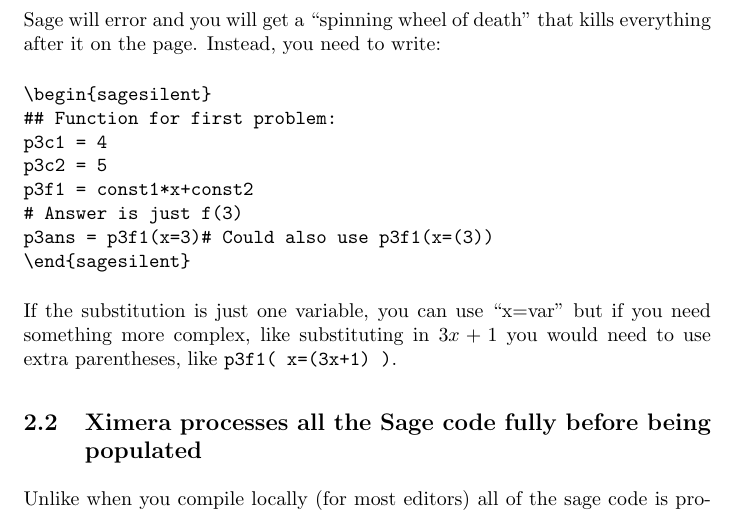
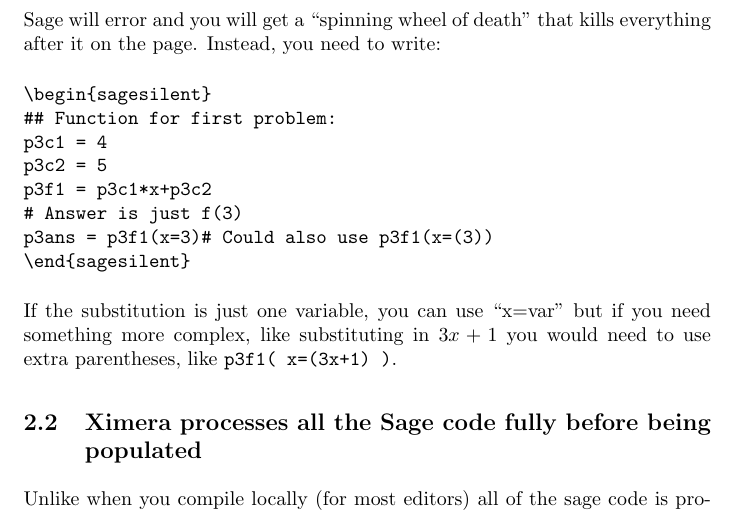
Before and after one commit to XimeraProject/ximeraExperimental, a LaTeX document (new/advancedContent/sageRandomizing/sageCommands.tex): part of page 3 of 5, cut so that both start at the same text. Compiled offline with pdfLaTeX.

Commit message:
Fixed more typos.

```diff
--- a/new/advancedContent/sageRandomizing/sageCommands.tex
+++ b/new/advancedContent/sageRandomizing/sageCommands.tex
@@ -67,7 +67,7 @@
 ## Function for first problem:
 p3c1 = 4
 p3c2 = 5
-p3f1 = const1*x+const2
+p3f1 = p3c1*x+p3c2
 # Answer is just f(3)
 p3ans = p3f1(3)
 \end{sagesilent}
@@ -78,7 +78,7 @@
 ## Function for first problem:
 p3c1 = 4
 p3c2 = 5
-p3f1 = const1*x+const2
+p3f1 = p3c1*x+p3c2
 # Answer is just f(3)
 p3ans = p3f1(x=3)# Could also use p3f1(x=(3))
 \end{sagesilent}
```
